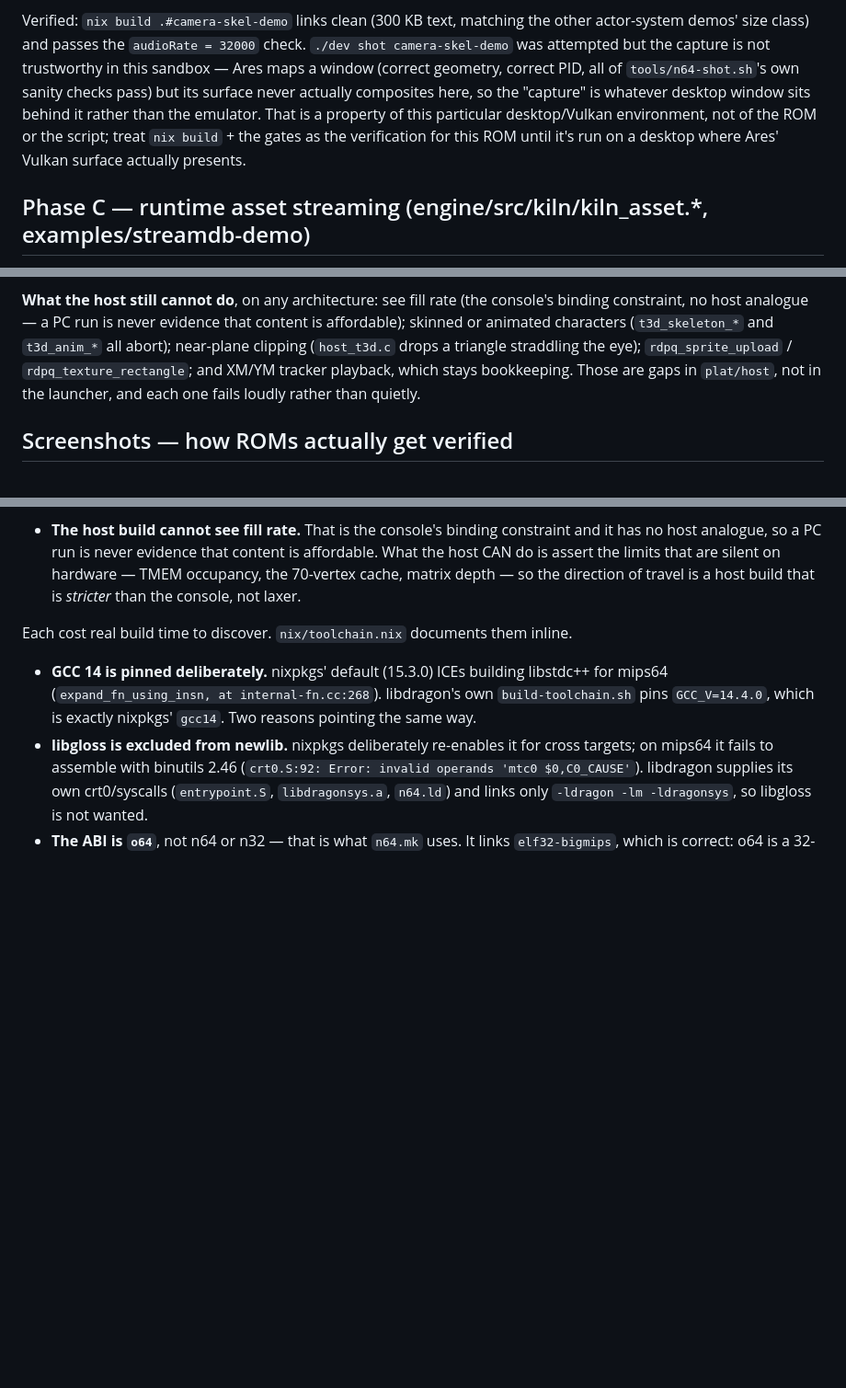
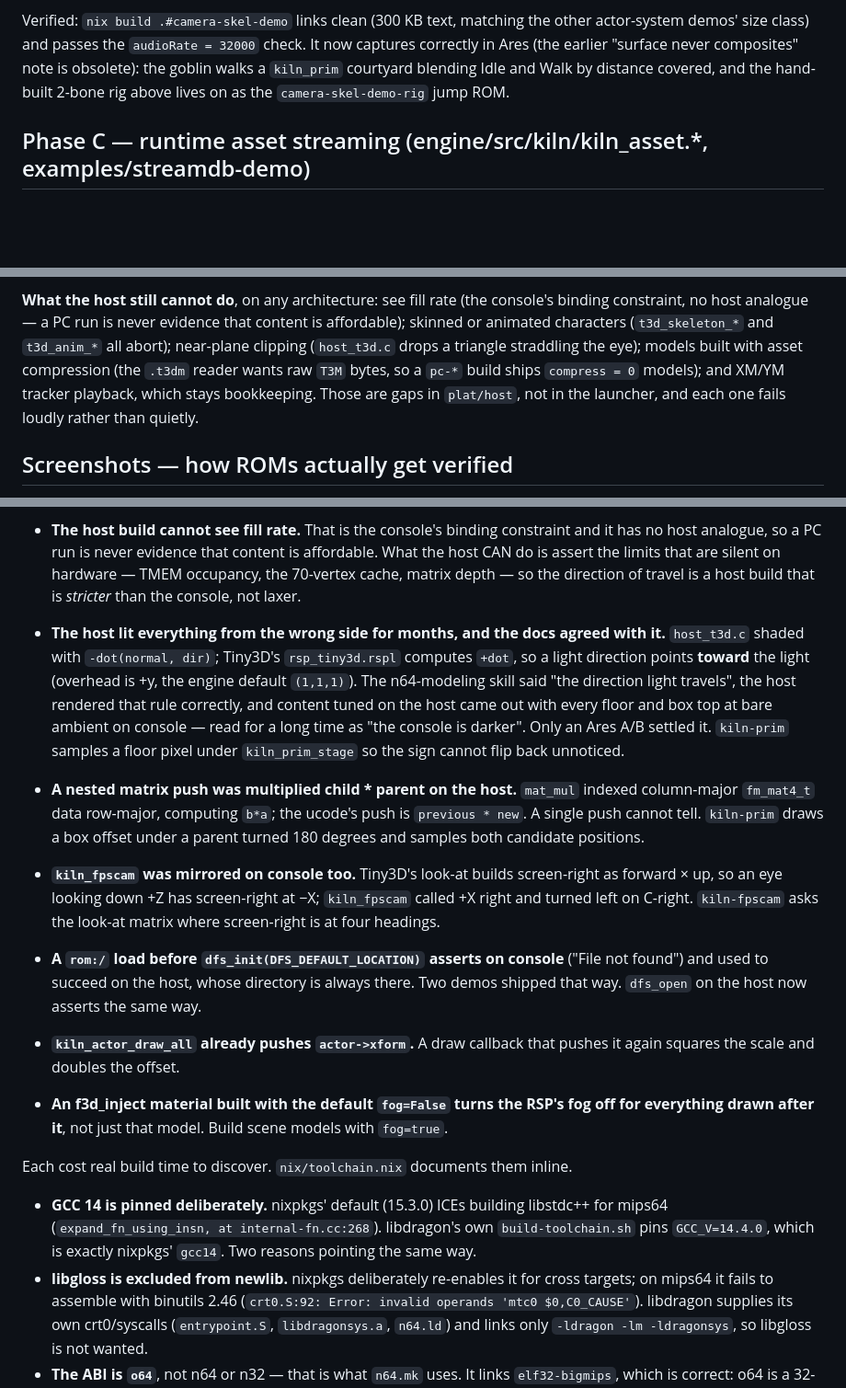
Before and after one commit to ALH477/kiln, a Markdown page: CLAUDE.md, 3 parts joined by grey strips. Shown at 92% size. GitHub-like rendering; blank space fills up the shorter version.

Commit message:
CLAUDE.md: what the demo overhaul proved about the host and the console
Now: the Phase B note that Ares never composited camera-skel-demo is
replaced by what the capture shows. The host-limits list drops
rdpq_sprite_upload / rdpq_texture_rectangle (plat/host implements both
since 2e8dbcd) and gains compressed models, which the .t3dm reader's T3M
magic check rejects. Hard-won facts gain six findings
settled against the console: the lambert sign (+dot, toward the light),
nested push order, kiln_fpscam handedness, dfs_init, kiln_actor_draw_all's
own push, and f3d_inject's fog=False disabling fog for everything after it.

Verified: each fact is backed by a commit on this branch with a check that
fails on the old code, or (fog, draw_all push) by an Ares capture before and
after.

```diff
--- a/CLAUDE.md
+++ b/CLAUDE.md
@@ -420,14 +420,10 @@ out. The summary, so it's in one place:
 
 Verified: `nix build .#camera-skel-demo` links clean (300 KB text, matching
 the other actor-system demos' size class) and passes the `audioRate = 32000`
-check. `./dev shot camera-skel-demo` was attempted but the capture is not
-trustworthy in this sandbox — Ares maps a window (correct geometry, correct
-PID, all of `tools/n64-shot.sh`'s own sanity checks pass) but its surface
-never actually composites here, so the "capture" is whatever desktop window
-sits behind it rather than the emulator. That is a property of this
-particular desktop/Vulkan environment, not of the ROM or the script; treat
-`nix build` + the gates as the verification for this ROM until it's run on
-a desktop where Ares' Vulkan surface actually presents.
+check. It now captures correctly in Ares (the earlier "surface never
+composites" note is obsolete): the goblin walks a `kiln_prim` courtyard
+blending Idle and Walk by distance covered, and the hand-built 2-bone rig
+above lives on as the `camera-skel-demo-rig` jump ROM.
 
 ## Phase C — runtime asset streaming (engine/src/kiln/kiln_asset.*, examples/streamdb-demo)
 
@@ -1087,8 +1083,9 @@ keydown/keyup, 608 frames pushed in ~10 s, zero page errors.
 console's binding constraint, no host analogue — a PC run is never evidence
 that content is affordable); skinned or animated characters (`t3d_skeleton_*`
 and `t3d_anim_*` all abort); near-plane clipping (`host_t3d.c` drops a
-triangle straddling the eye); `rdpq_sprite_upload` / `rdpq_texture_rectangle`;
-and XM/YM tracker playback, which stays bookkeeping. Those are gaps in
+triangle straddling the eye); models built with asset compression (the
+`.t3dm` reader wants raw `T3M` bytes, so a `pc-*` build ships `compress = 0`
+models); and XM/YM tracker playback, which stays bookkeeping. Those are gaps in
 `plat/host`, not in the launcher, and each one fails loudly rather than
 quietly.
 
@@ -1263,6 +1260,33 @@ is ever going into a golden-image test.
   silent on hardware — TMEM occupancy, the 70-vertex cache, matrix depth — so
   the direction of travel is a host build that is *stricter* than the console,
   not laxer.
+- **The host lit everything from the wrong side for months, and the docs
+  agreed with it.** `host_t3d.c` shaded with `-dot(normal, dir)`; Tiny3D's
+  `rsp_tiny3d.rspl` computes `+dot`, so a light direction points **toward**
+  the light (overhead is +y, the engine default `(1,1,1)`). The n64-modeling
+  skill said "the direction light travels", the host rendered that rule
+  correctly, and content tuned on the host came out with every floor and box
+  top at bare ambient on console — read for a long time as "the console is
+  darker". Only an Ares A/B settled it. `kiln-prim` samples a floor pixel
+  under `kiln_prim_stage` so the sign cannot flip back unnoticed.
+- **A nested matrix push was multiplied child * parent on the host.**
+  `mat_mul` indexed column-major `fm_mat4_t` data row-major, computing `b*a`;
+  the ucode's push is `previous * new`. A single push cannot tell. `kiln-prim`
+  draws a box offset under a parent turned 180 degrees and samples both
+  candidate positions.
+- **`kiln_fpscam` was mirrored on console too.** Tiny3D's look-at builds
+  screen-right as forward × up, so an eye looking down +Z has screen-right at
+  −X; `kiln_fpscam` called +X right and turned left on C-right. `kiln-fpscam`
+  asks the look-at matrix where screen-right is at four headings.
+- **A `rom:/` load before `dfs_init(DFS_DEFAULT_LOCATION)` asserts on console**
+  ("File not found") and used to succeed on the host, whose directory is
+  always there. Two demos shipped that way. `dfs_open` on the host now
+  asserts the same way.
+- **`kiln_actor_draw_all` already pushes `actor->xform`.** A draw callback
+  that pushes it again squares the scale and doubles the offset.
+- **An f3d_inject material built with the default `fog=False` turns the RSP's
+  fog off for everything drawn after it**, not just that model. Build scene
+  models with `fog=true`.
 
 Each cost real build time to discover. `nix/toolchain.nix` documents them inline.
 
```
